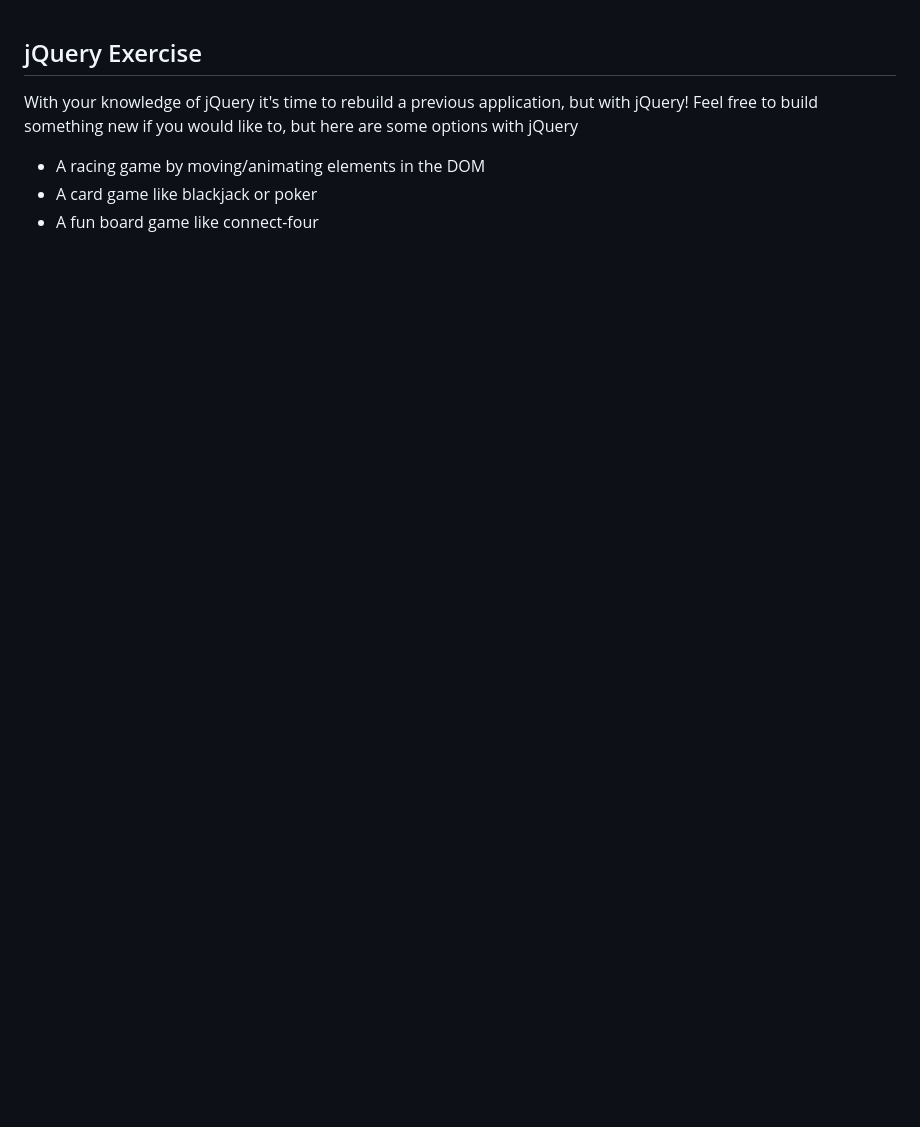
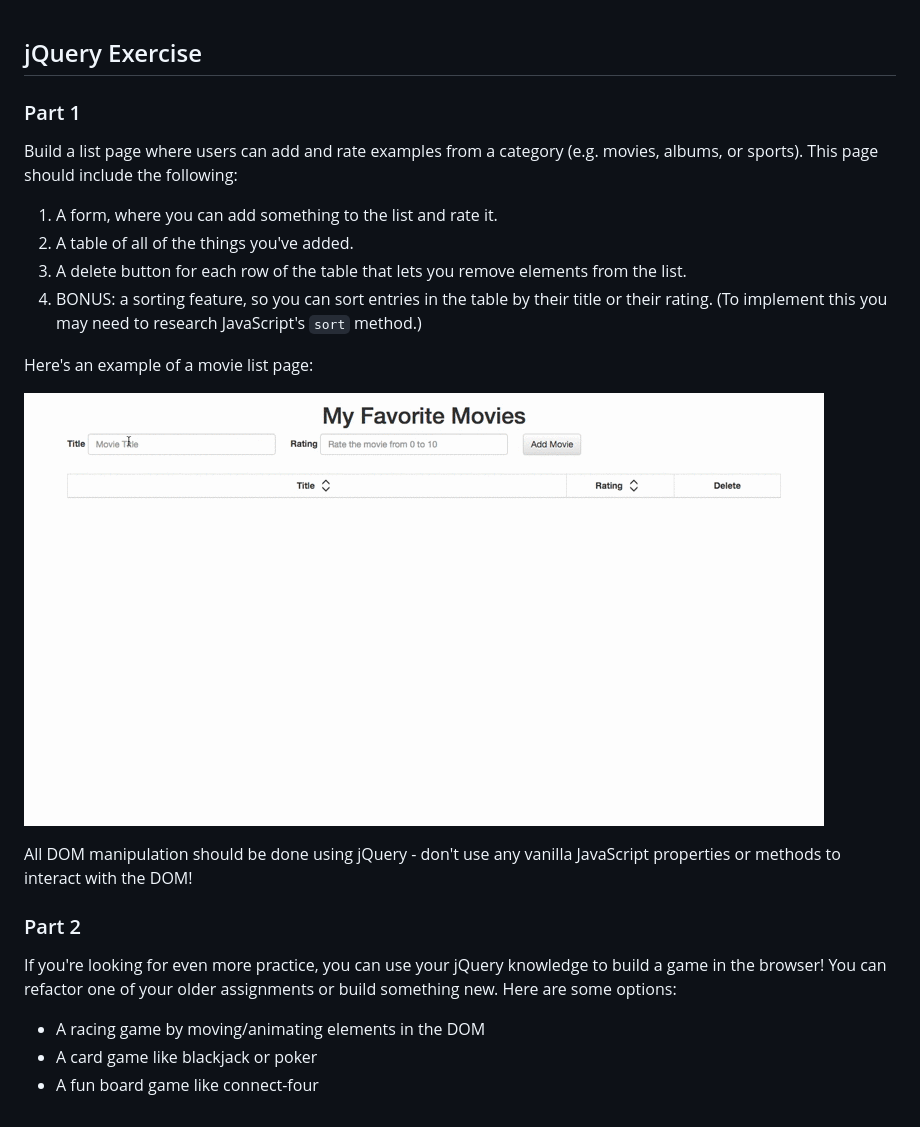
Before and after one commit to rithmschool/intermediate_javascript_exercises, a Markdown page: jquery_exercise/readme.md, the part around the change. Drawn GitHub-style; pictures changed too: images/favorite_things.gif (added); blank space fills up the shorter version.

Commit message:
update jquery exercise

```diff
--- a/jquery_exercise/readme.md
+++ b/jquery_exercise/readme.md
@@ -1,6 +1,23 @@
 ## jQuery Exercise
 
-With your knowledge of jQuery it's time to rebuild a previous application, but with jQuery! Feel free to build something new if you would like to, but here are some options with jQuery
+### Part 1
+
+Build a list page where users can add and rate examples from a category (e.g. movies, albums, or sports). This page should include the following:
+
+1. A form, where you can add something to the list and rate it.
+2. A table of all of the things you've added.
+3. A delete button for each row of the table that lets you remove elements from the list.
+4. BONUS: a sorting feature, so you can sort entries in the table by their title or their rating. (To implement this you may need to research JavaScript's `sort` method.)
+
+Here's an example of a movie list page:
+
+![movie list page built using jquery](../images/favorite_things.gif)
+
+All DOM manipulation should be done using jQuery - don't use any vanilla JavaScript properties or methods to interact with the DOM!
+
+### Part 2
+
+If you're looking for even more practice, you can use your jQuery knowledge to build a game in the browser! You can refactor one of your older assignments or build something new. Here are some options:
 
 - A racing game by moving/animating elements in the DOM
 - A card game like blackjack or poker
```
